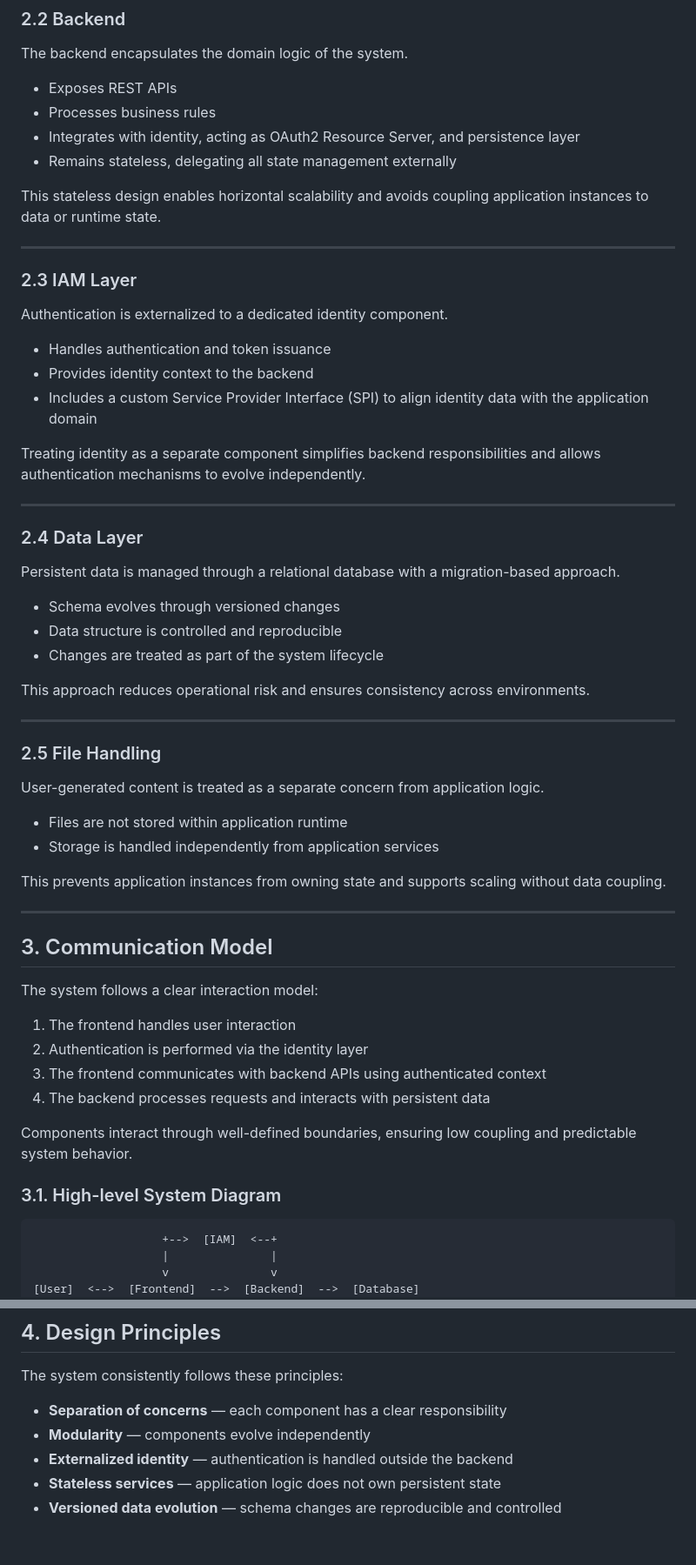
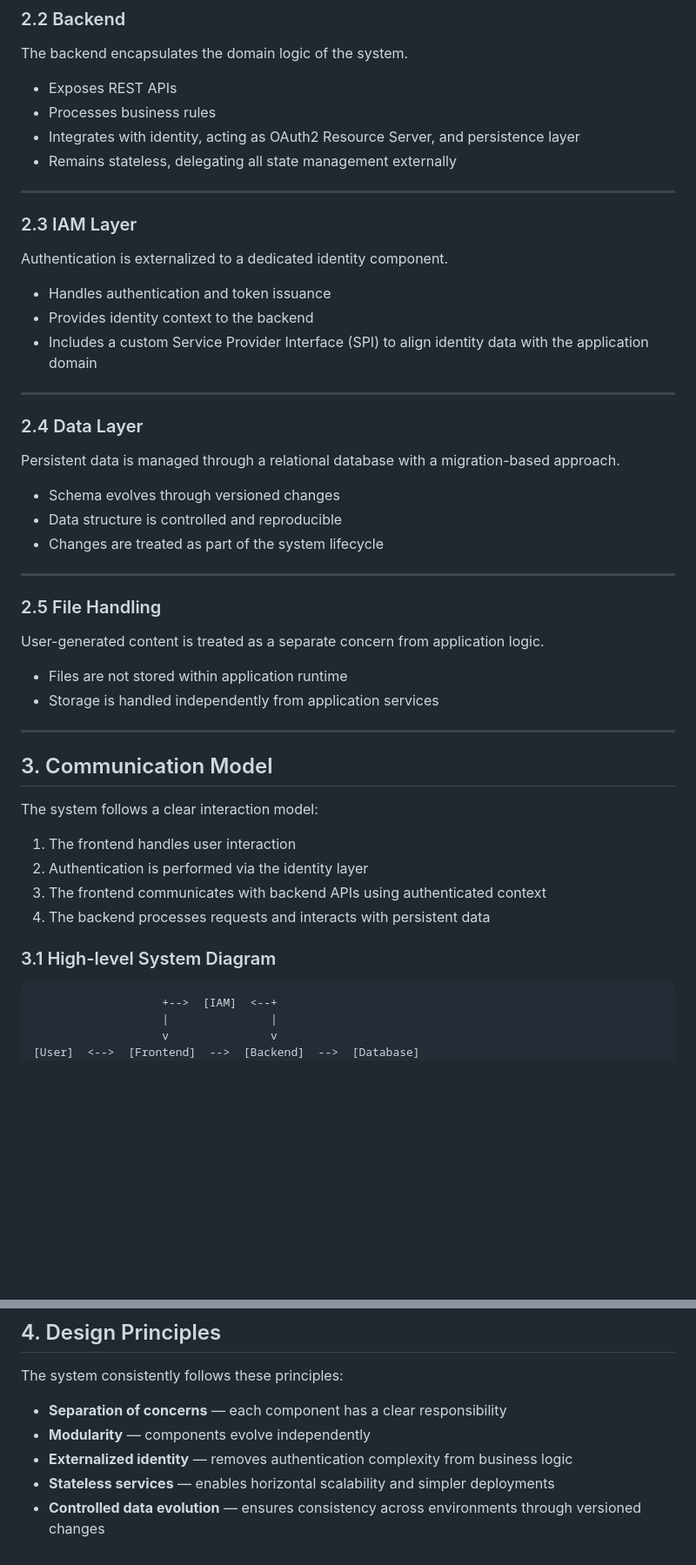
Before and after one commit to carlinbrr/book-social-network, a Markdown page: docs/architecture.md, 2 parts joined by grey strips. Shown at 87% size. Drawn GitHub-style; blank space fills up the shorter version.

````diff
--- a/docs/architecture.md
+++ b/docs/architecture.md
@@ -39,8 +39,6 @@ The backend encapsulates the domain logic of the system.
 - Integrates with identity, acting as OAuth2 Resource Server, and persistence layer
 - Remains stateless, delegating all state management externally
 
-This stateless design enables horizontal scalability and avoids coupling application instances to data or runtime state.
-
 ---
 
 ### 2.3 IAM Layer
@@ -50,8 +48,6 @@ Authentication is externalized to a dedicated identity component.
 - Handles authentication and token issuance
 - Provides identity context to the backend
 - Includes a custom Service Provider Interface (SPI) to align identity data with the application domain
-
-Treating identity as a separate component simplifies backend responsibilities and allows authentication mechanisms to evolve independently.
 
 ---
 
@@ -63,8 +59,6 @@ Persistent data is managed through a relational database with a migration-based
 - Data structure is controlled and reproducible
 - Changes are treated as part of the system lifecycle
 
-This approach reduces operational risk and ensures consistency across environments.
-
 ---
 
 ### 2.5 File Handling
@@ -73,8 +67,6 @@ User-generated content is treated as a separate concern from application logic.
 
 - Files are not stored within application runtime
 - Storage is handled independently from application services
-
-This prevents application instances from owning state and supports scaling without data coupling.
 
 ---
 
@@ -87,9 +79,7 @@ The system follows a clear interaction model:
 3. The frontend communicates with backend APIs using authenticated context
 4. The backend processes requests and interacts with persistent data
 
-Components interact through well-defined boundaries, ensuring low coupling and predictable system behavior.
-
-### 3.1. High-level System Diagram
+### 3.1 High-level System Diagram
 
 ```
                    +-->  [IAM]  <--+
@@ -108,6 +98,6 @@ The system consistently follows these principles:
 
 - **Separation of concerns** — each component has a clear responsibility
 - **Modularity** — components evolve independently
-- **Externalized identity** — authentication is handled outside the backend
-- **Stateless services** — application logic does not own persistent state
-- **Versioned data evolution** — schema changes are reproducible and controlled
+- **Externalized identity** — removes authentication complexity from business logic
+- **Stateless services** — enables horizontal scalability and simpler deployments
+- **Controlled data evolution** — ensures consistency across environments through versioned changes
````
Also changed, not shown: other parts of docs/architecture.md (+3 -3 lines), README.md (+2 -2 lines).
